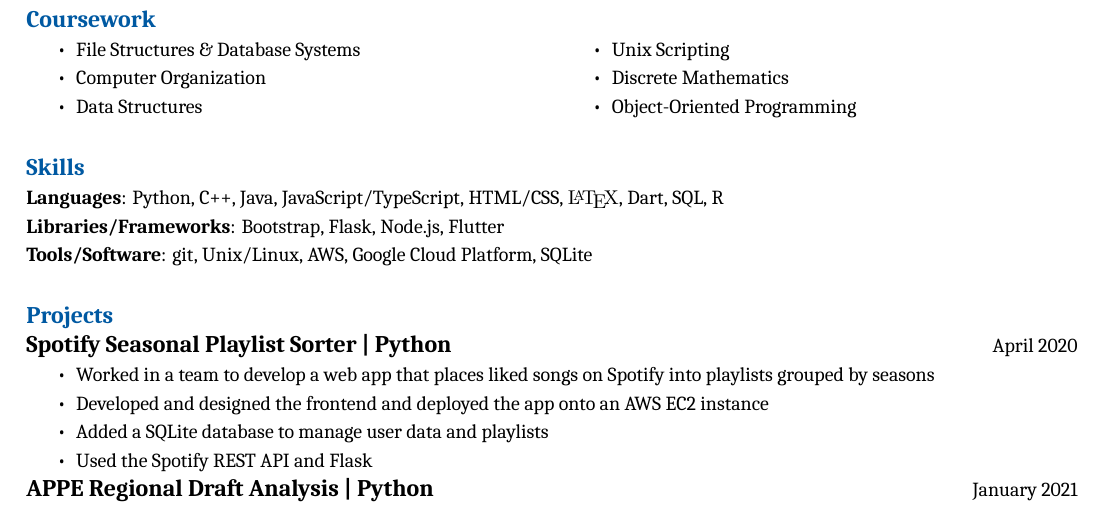
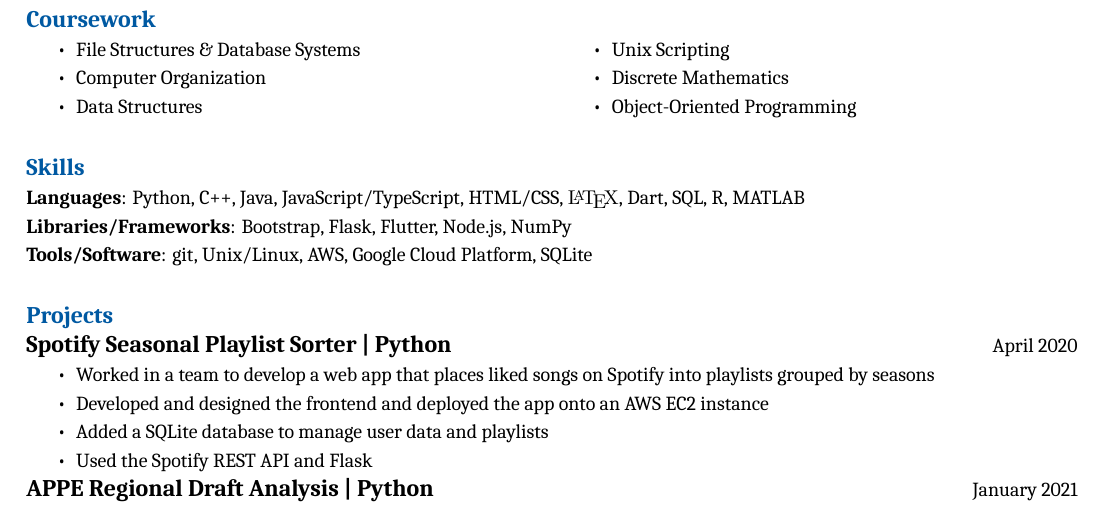
Before and after one commit to jaasonw/resume, a LaTeX CV (files/resume.tex): part of the page, cut so that both start at the same text. Compiled offline with XeLaTeX; a missing font is replaced by an installed copy or a similar font.

Commit message:
more filler

```diff
--- a/files/resume.tex
+++ b/files/resume.tex
@@ -84,8 +84,8 @@
 \end{multicols}
 \hfill
 \section*{Skills}
-\textbf{Languages}: Python, C++, Java, JavaScript/TypeScript, HTML/CSS, {\fontfamily{lmr}\selectfont\LaTeX}, Dart, SQL, R\\
-\textbf{Libraries/Frameworks}: Bootstrap, Flask, Node.js, Flutter\\
+\textbf{Languages}: Python, C++, Java, JavaScript/TypeScript, HTML/CSS, {\fontfamily{lmr}\selectfont\LaTeX}, Dart, SQL, R, MATLAB\\
+\textbf{Libraries/Frameworks}: Bootstrap, Flask, Flutter, Node.js, NumPy\\
 \textbf{Tools/Software}: git, Unix/Linux, AWS, Google Cloud Platform, SQLite
 \\
 \section*{Projects}
```
Also changed, not shown: files/resume.pdf.
